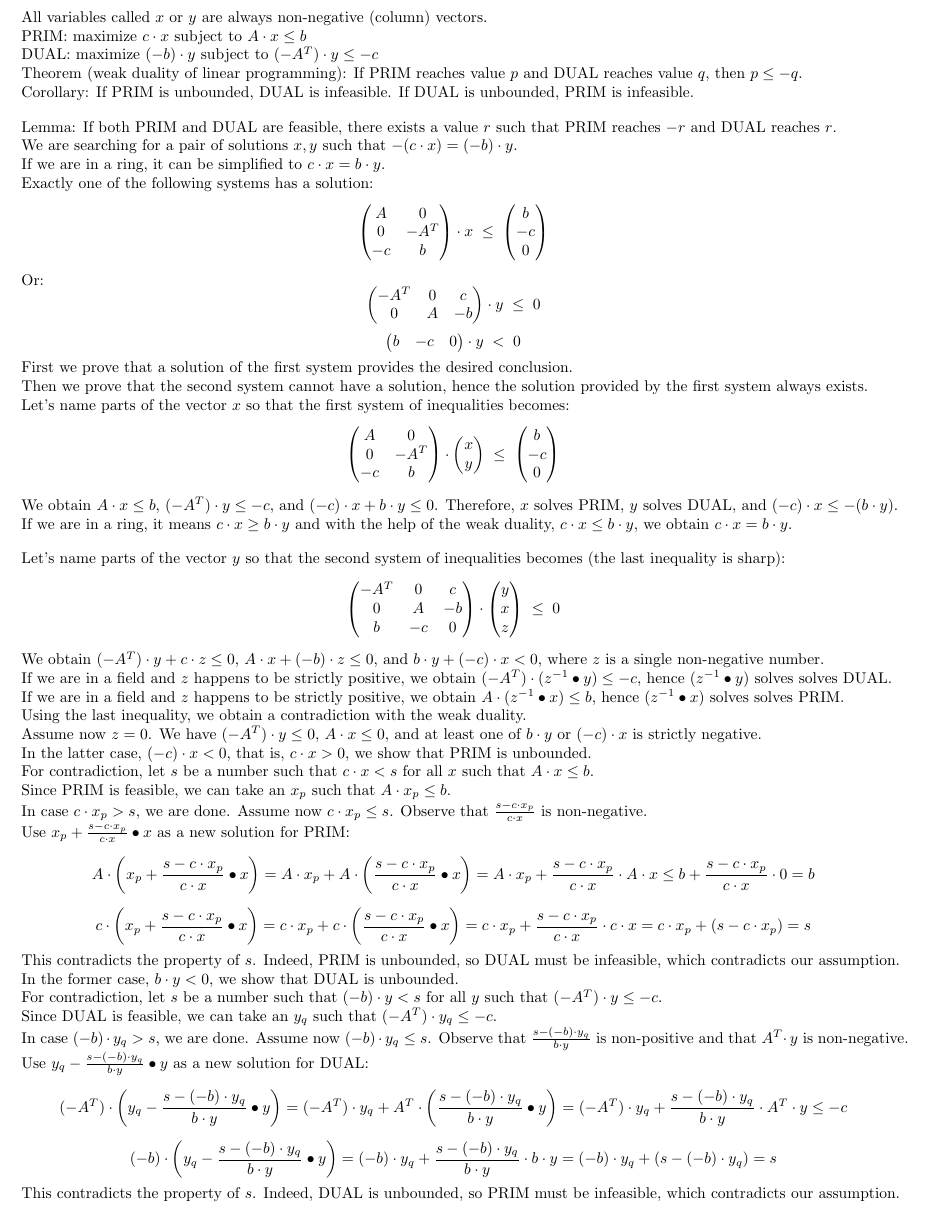
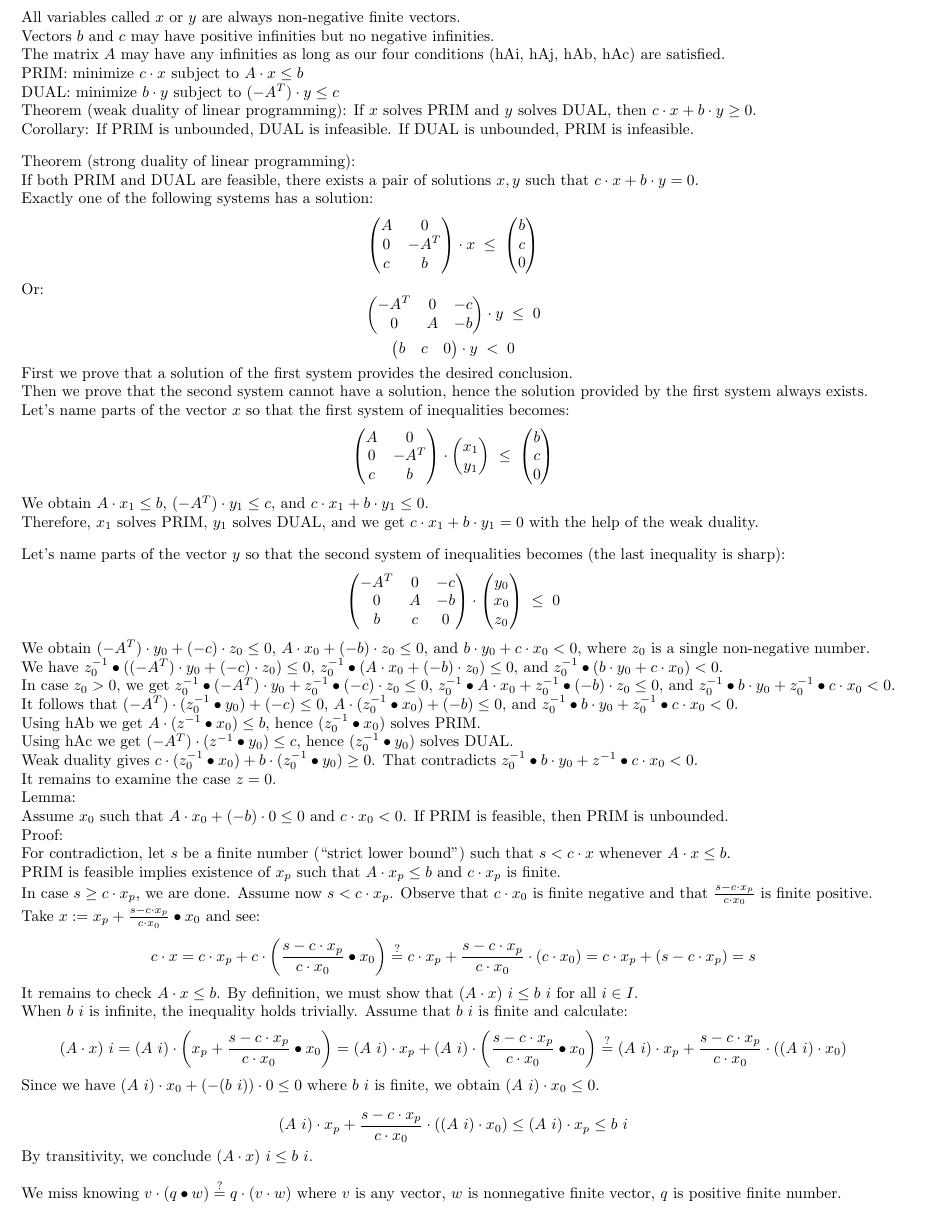
Before and after one commit to madvorak/vcsp, a LaTeX document (strong-duality.tex): part of the page, cut so that both start at the same text. Compiled offline with pdfLaTeX.

Commit message:
sketch of the min-min version

```diff
--- a/strong-duality.tex
+++ b/strong-duality.tex
@@ -34,44 +34,44 @@
 	{ᵥ}{{$_v$}}1
 }
 
-All variables called $x$ or $y$ are always non-negative (column) vectors.
+All variables called $x$ or $y$ are always non-negative finite vectors.
+
+Vectors $b$ and $c$ may have positive infinities but no negative infinities.
+
+The matrix $A$ may have any infinities as long as our four conditions (hAi, hAj, hAb, hAc) are satisfied.
 
 PRIM:
-maximize $c \cdot x$ subject to $A \cdot x \le b$
+minimize $c \cdot x$ subject to $A \cdot x \le b$
 
 DUAL:
-maximize $(-b) \cdot y$ subject to $(-A^T) \cdot y \le -c$
+minimize $b \cdot y$ subject to $(-A^T) \cdot y \le c$
 
 Theorem (weak duality of linear programming):
-If PRIM reaches value $p$ and DUAL reaches value $q$, then
-$p \le -q$.
+If $x$ solves PRIM and $y$ solves DUAL, then
+$c \cdot x + b \cdot y \ge 0$.
 
 Corollary:
 If PRIM is unbounded, DUAL is infeasible.
 If DUAL is unbounded, PRIM is infeasible.
 \bigskip
 
-Lemma:
-If both PRIM and DUAL are feasible, there exists a value $r$ such that
-PRIM reaches $-r$ and DUAL reaches $r$.
+Theorem (strong duality of linear programming):
 
-We are searching for a pair of solutions $x, y$ such that
-$-(c \cdot x) = (-b) \cdot y$.
-
-If we are in a ring, it can be simplified to $c \cdot x = b \cdot y$.
+If both PRIM and DUAL are feasible, there exists a pair of solutions $x, y$ such that
+$c \cdot x + b \cdot y = 0$.
 
 Exactly one of the following systems has a solution:
 $$
 \begin{pmatrix}
 	A & 0 \\
 	0 & -A^T \\
-	-c & b
+	c & b
 \end{pmatrix}
 \cdot x
 \;\le\;
 \begin{pmatrix}
 	b \\
-	-c \\
+	c \\
 	0
 \end{pmatrix}
 $$
@@ -79,7 +79,7 @@ $$
 Or:
 $$
 \begin{pmatrix}
-	-A^T & 0 & c \\
+	-A^T & 0 & -c \\
 	0 & A & -b
 \end{pmatrix}
 \cdot y
@@ -88,7 +88,7 @@ $$
 $$
 $$
 \begin{pmatrix}
-	b & -c & 0
+	b & c & 0
 \end{pmatrix}
 \cdot y
 \;<\;
@@ -105,124 +105,170 @@ $$
 \begin{pmatrix}
 	A & 0 \\
 	0 & -A^T \\
-	-c & b
+	c & b
 \end{pmatrix}
 \cdot
 \begin{pmatrix}
-	x \\
-	y
+	x_1 \\
+	y_1
 \end{pmatrix}
 \;\le\;
 \begin{pmatrix}
 	b \\
-	-c \\
+	c \\
 	0
 \end{pmatrix}
 $$
 
-We obtain $A \cdot x \le b$, $(-A^T) \cdot y \le -c$, and
-$(-c) \cdot x + b \cdot y \le 0$.
-Therefore, $x$ solves PRIM, $y$ solves DUAL, and
-$(-c) \cdot x \le -(b \cdot y)$.
+We obtain $A \cdot x_1 \le b$, $(-A^T) \cdot y_1 \le c$, and
+$c \cdot x_1 + b \cdot y_1 \le 0$.
 
-If we are in a ring, it means $c \cdot x \ge b \cdot y$ and
-with the help of the weak duality, $c \cdot x \le b \cdot y$,
-we obtain $c \cdot x = b \cdot y$.
+Therefore, $x_1$ solves PRIM, $y_1$ solves DUAL, and we get
+$c \cdot x_1 + b \cdot y_1 = 0$ with the help of the weak duality.
 \bigskip
 
 Let's name parts of the vector $y$ so that the second system of inequalities becomes
 (the last inequality is sharp):
 $$
 \begin{pmatrix}
-	-A^T & 0 & c \\
+	-A^T & 0 & -c \\
 	0 & A & -b \\
-	b & -c & 0
+	b & c & 0
 \end{pmatrix}
 \cdot
 \begin{pmatrix}
-	y \\
-	x \\
-	z
+	y_0 \\
+	x_0 \\
+	z_0
 \end{pmatrix}
 \;\le\;
 0
 $$
 
-We obtain $(-A^T) \cdot y + c \cdot z \le 0$,
-$A \cdot x + (-b) \cdot z \le 0$, and
-$b \cdot y + (-c) \cdot x < 0$, where
-$z$ is a single non-negative number.
+We obtain
+$(-A^T) \cdot y_0 + (-c) \cdot z_0 \le 0$,
+$A \cdot x_0 + (-b) \cdot z_0 \le 0$, and
+$b \cdot y_0 + c \cdot x_0 < 0$, where
+$z_0$ is a single non-negative number.
 
-If we are in a field and $z$ happens to be strictly positive, we obtain
-$(-A^T) \cdot (z^{-1} \bullet y) \le -c$,
-hence $(z^{-1} \bullet y)$ solves solves DUAL.
+%For simplification, let's assume $z=1$.
 
-If we are in a field and $z$ happens to be strictly positive, we obtain
-$A \cdot (z^{-1} \bullet x) \le b$,
-hence $(z^{-1} \bullet x)$ solves solves PRIM.
+%How do we get from $A \cdot x + (-b) \le 0$ to $A \cdot x \le b$ which we need here?
 
-Using the last inequality, we obtain a contradiction with the weak duality.
+We have $z_0^{-1} \bullet ((-A^T) \cdot y_0 + (-c) \cdot z_0) \le 0$,
+$z_0^{-1} \bullet (A \cdot x_0 + (-b) \cdot z_0) \le 0$, and
+$z_0^{-1} \bullet (b \cdot y_0 + c \cdot x_0) < 0$.
 
-Assume now $z = 0$.
-We have $(-A^T) \cdot y \le 0$, $A \cdot x \le 0$, and
-at least one of $b \cdot y$ or $(-c) \cdot x$ is strictly negative.
+In case $z_0 > 0$, we get
+$z_0^{-1} \bullet (-A^T) \cdot y_0 + z_0^{-1} \bullet (-c) \cdot z_0 \le 0$,
+$z_0^{-1} \bullet A \cdot x_0 + z_0^{-1} \bullet (-b) \cdot z_0 \le 0$, and
+$z_0^{-1} \bullet b \cdot y_0 + z_0^{-1} \bullet c \cdot x_0 < 0$.
 
-In the latter case, $(-c) \cdot x < 0$, that is, $c \cdot x > 0$,
-we show that PRIM is unbounded.
+%Note that we needed $z > 0$ both for associativity of multiplication
+%and for distributivity of $\bullet$ over $+$.
 
-For contradiction, let $s$ be a number such that
-$c \cdot x < s$ for all $x$ such that $A \cdot x \le b$.
+It follows that
+$(-A^T) \cdot (z_0^{-1} \bullet y_0) + (-c) \le 0$,
+$A \cdot (z_0^{-1} \bullet x_0) + (-b) \le 0$, and
+$z_0^{-1} \bullet b \cdot y_0 + z_0^{-1} \bullet c \cdot x_0 < 0$.
 
-Since PRIM is feasible, we can take an $x_p$ such that $A \cdot x_p \le b$.
+Using hAb we get $A \cdot (z^{-1} \bullet x_0) \le b$,
+hence $(z_0^{-1} \bullet x_0)$ solves PRIM.
 
-In case $c \cdot x_p > s$, we are done. Assume now $c \cdot x_p \le s$.
-Observe that $\frac{s - c \cdot x_p}{c \cdot x}$ is non-negative.
+Using hAc we get $(-A^T) \cdot (z^{-1} \bullet y_0) \le c$,
+hence $(z_0^{-1} \bullet y_0)$ solves DUAL.
 
-Use $x_p + \frac{s - c \cdot x_p}{c \cdot x} \bullet x$ as
-a new solution for PRIM:
-$$ A \cdot \left(x_p + \frac{s - c \cdot x_p}{c \cdot x} \bullet x\right)
- = A \cdot x_p + A \cdot \left(\frac{s - c \cdot x_p}{c \cdot x} \bullet x\right)
- = A \cdot x_p + \frac{s - c \cdot x_p}{c \cdot x} \cdot A \cdot x
- \le b + \frac{s - c \cdot x_p}{c \cdot x} \cdot 0
- = b $$
-$$ c \cdot \left(x_p + \frac{s - c \cdot x_p}{c \cdot x} \bullet x\right)
- = c \cdot x_p + c \cdot \left(\frac{s - c \cdot x_p}{c \cdot x} \bullet x\right)
- = c \cdot x_p + \frac{s - c \cdot x_p}{c \cdot x} \cdot c \cdot x
+Weak duality gives
+$c \cdot (z_0^{-1} \bullet x_0) + b \cdot (z_0^{-1} \bullet y_0) \ge 0$.
+That contradicts
+$z_0^{-1} \bullet b \cdot y_0 + z^{-1} \bullet c \cdot x_0 < 0$.
+
+It remains to examine the case $z = 0$.
+
+Lemma:
+
+Assume $x_0$ such that
+$A \cdot x_0 + (-b) \cdot 0 \le 0$ and
+$c \cdot x_0 < 0$.
+If PRIM is feasible, then PRIM is unbounded.
+
+Proof:
+
+For contradiction, let $s$ be a finite number (``strict lower bound'')
+such that $s < c \cdot x$ whenever $A \cdot x \le b$.
+
+PRIM is feasible implies existence of $x_p$ such that
+$A \cdot x_p \le b$ and $c \cdot x_p$ is finite.
+
+In case $s \ge c \cdot x_p$, we are done. Assume now $s < c \cdot x_p$.
+Observe that $c \cdot x_0$ is finite negative
+and that $\frac{s - c \cdot x_p}{c \cdot x_0}$ is finite positive.
+
+Take $x := x_p + \frac{s - c \cdot x_p}{c \cdot x_0} \bullet x_0$ and see:
+%$$ c \cdot x
+% = c \cdot x_p + c \cdot \left( \frac{s - c \cdot x_p}{c \cdot x_0} \bullet x_0 \right)
+% = c \cdot x_p + c \cdot \left( \frac{s}{c \cdot x_0} \bullet x_0 - \frac{c \cdot x_p}{c \cdot x_0} \bullet x_0 \right)
+% = c \cdot x_p + \frac{s}{c \cdot x_0} \bullet (c \cdot x_0) - \frac{c \cdot x_p}{c \cdot x_0} \bullet (c \cdot x_0)
+%$$
+$$ c \cdot x
+ = c \cdot x_p + c \cdot \left( \frac{s - c \cdot x_p}{c \cdot x_0} \bullet x_0 \right)
+ \stackrel{?}{=} c \cdot x_p + \frac{s - c \cdot x_p}{c \cdot x_0} \cdot (c \cdot x_0)
  = c \cdot x_p + (s - c \cdot x_p)
  = s $$
 
-This contradicts the property of $s$.
-Indeed, PRIM is unbounded, so DUAL must be infeasible,
-which contradicts our assumption.
+It remains to check $A \cdot x \le b$.
+By definition, we must show that $(A \cdot x)~i \le b~i$ for all $i \in I$.
 
-In the former case, $b \cdot y < 0$, we show that DUAL is unbounded.
+When $b~i$ is infinite, the inequality holds trivially.
+Assume that $b~i$ is finite and calculate:
+$$ (A \cdot x)~i
+ = (A~i) \cdot \left( x_p + \frac{s - c \cdot x_p}{c \cdot x_0} \bullet x_0 \right)
+ = (A~i) \cdot x_p + (A~i) \cdot \left( \frac{s - c \cdot x_p}{c \cdot x_0} \bullet x_0 \right)
+ \stackrel{?}{=} (A~i) \cdot x_p + \frac{s - c \cdot x_p}{c \cdot x_0} \cdot ((A~i) \cdot x_0)
+$$
 
-For contradiction, let $s$ be a number such that
-$(-b) \cdot y < s$ for all $y$ such that $(-A^T) \cdot y \le -c$.
+Since we have $(A~i) \cdot x_0 + (-(b~i)) \cdot 0 \le 0$ where $b~i$ is finite,
+we obtain $(A~i) \cdot x_0 \le 0$.
 
-Since DUAL is feasible, we can take an $y_q$ such that $(-A^T) \cdot y_q \le -c$.
+$$  (A~i) \cdot x_p + \frac{s - c \cdot x_p}{c \cdot x_0} \cdot ((A~i) \cdot x_0)
+\le (A~i) \cdot x_p
+\le b~i $$
 
-In case $(-b) \cdot y_q > s$, we are done. Assume now $(-b) \cdot y_q \le s$.
-Observe that $\frac{s - (-b) \cdot y_q}{b \cdot y}$ is non-positive
-and that $A^T \!\cdot y$ is non-negative.
+By transitivity, we conclude $ (A \cdot x)~i \le b~i $.
 
-Use $y_q - \frac{s - (-b) \cdot y_q}{b \cdot y} \bullet y$ as
-a new solution for DUAL:
-$$ (-A^T) \cdot \left( y_q - \frac{s - (-b) \cdot y_q}{b \cdot y} \bullet y \right)
- = (-A^T) \cdot y_q
- + A^T \cdot \left(\frac{s - (-b) \cdot y_q}{b \cdot y} \bullet y \right)
- = (-A^T) \cdot y_q
- + \frac{s - (-b) \cdot y_q}{b \cdot y} \cdot A^T \cdot y
- \le -c $$
-$$ (-b) \cdot \left( y_q - \frac{s - (-b) \cdot y_q}{b \cdot y} \bullet y \right)
- = (-b) \cdot y_q
- + \frac{s - (-b) \cdot y_q}{b \cdot y} \cdot b \cdot y
- = (-b) \cdot y_q + (s - (-b) \cdot y_q)
- = s $$
+%
+%If both $b$ and $c$ are finite, we get
+%$(-A^T) \cdot y \le 0$ and $A \cdot x \le 0$.
+%
+%As a result, the usual trick to show that PRIM or DUAL is unbounded works.
+%
+%Let us examine infinite values in $b \dots$
+%
+%Consider $A \cdot x + (-b) \cdot 0 \le 0$, and
+%$c \cdot x < 0$.
+%
+%Negative infinities in $b$ do not bother us.
+%
+%Positive infinities in $b$ leave certain entries in $A \cdot x$ unconstrained.
+%
+%For the same values, however, $A \cdot x \le b$ should be tautological.
+%
+%Let us examine infinite values in $c \dots$
+%
+%Consider $(-A^T) \cdot y + (-c) \cdot 0 \le 0$, and
+%$b \cdot y < 0$.
+%
+%Negative infinities in $c$ do not bother us.
+%
+%Positive infinities in $c$ leave certain entries in $(-A^T) \cdot y$ unconstrained.
+%
+%For the same values, however, $(-A^T) \cdot y \le c$ should be tautological.
+%
+%Success?
+\bigskip
 
-This contradicts the property of $s$.
-Indeed, DUAL is unbounded, so PRIM must be infeasible,
-which contradicts our assumption.
+We miss knowing $v \cdot (q \bullet w) \stackrel{?}{=} q \cdot (v \cdot w)$ where
+$v$ is any vector, $w$ is nonnegative finite vector, $q$ is positive finite number.
 
 
 \end{document}
```
